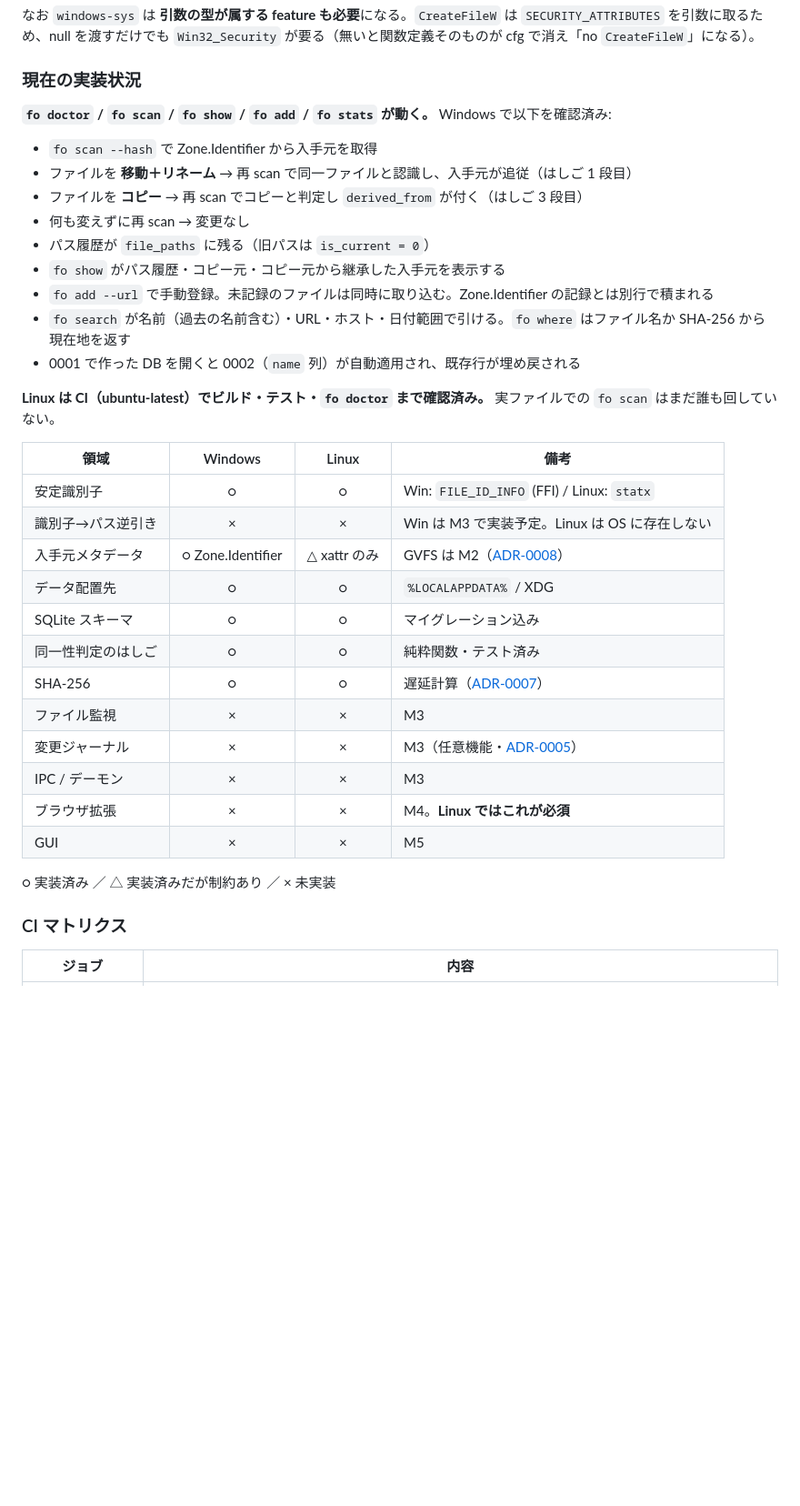
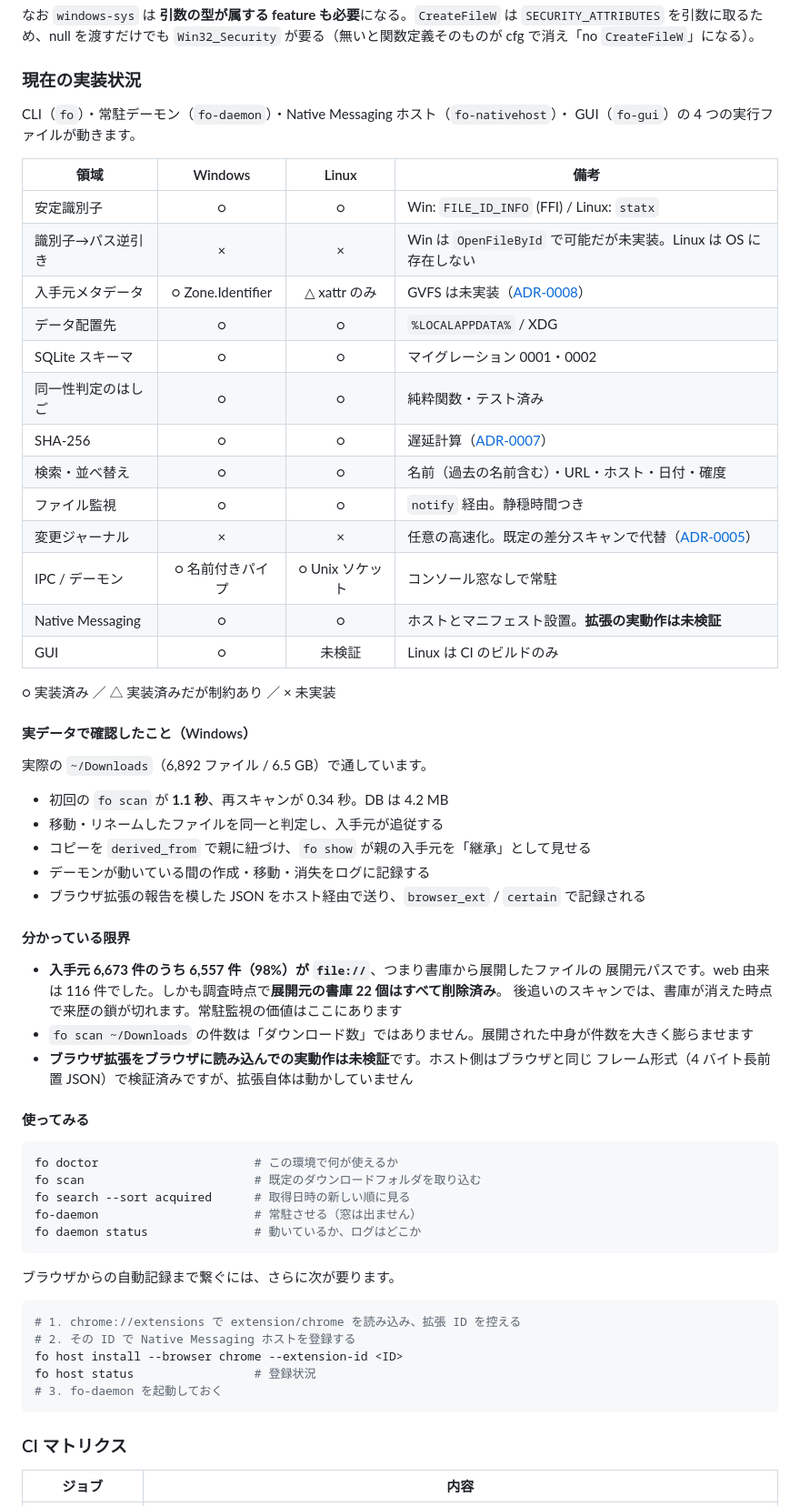
Before and after one commit to Me1td0wn76/File_Origin, a Markdown page: README.md, the part around one of its changes. Shown at 91% size. Rendered like a GitHub page; blank space fills up the shorter version.

Commit message:
README.mdのステータスをM1からM5に更新し、テスト結果と実装状況を詳細化

````diff
--- a/README.md
+++ b/README.md
@@ -832,36 +840,66 @@ $env:PATH = "$HOME\scoop\apps\rust-gnu\current\bin;$env:PATH"   # PowerShell
 
 ### 現在の実装状況
 
-**`fo doctor` / `fo scan` / `fo show` / `fo add` / `fo stats` が動く。** Windows で以下を確認済み:
-
-- `fo scan --hash` で Zone.Identifier から入手元を取得
-- ファイルを **移動＋リネーム** → 再 scan で同一ファイルと認識し、入手元が追従（はしご 1 段目）
-- ファイルを **コピー** → 再 scan でコピーと判定し `derived_from` が付く（はしご 3 段目）
-- 何も変えずに再 scan → 変更なし
-- パス履歴が `file_paths` に残る（旧パスは `is_current = 0`）
-- `fo show` がパス履歴・コピー元・コピー元から継承した入手元を表示する
-- `fo add --url` で手動登録。未記録のファイルは同時に取り込む。Zone.Identifier の記録とは別行で積まれる
-- `fo search` が名前（過去の名前含む）・URL・ホスト・日付範囲で引ける。`fo where` はファイル名か SHA-256 から現在地を返す
-- 0001 で作った DB を開くと 0002（`name` 列）が自動適用され、既存行が埋め戻される
-
-**Linux は CI（ubuntu-latest）でビルド・テスト・`fo doctor` まで確認済み。** 実ファイルでの `fo scan` はまだ誰も回していない。
+CLI（`fo`）・常駐デーモン（`fo-daemon`）・Native Messaging ホスト（`fo-nativehost`）・
+GUI（`fo-gui`）の 4 つの実行ファイルが動きます。
 
 | 領域 | Windows | Linux | 備考 |
 | --- | :---: | :---: | --- |
 | 安定識別子 | ○ | ○ | Win: `FILE_ID_INFO` (FFI) / Linux: `statx` |
-| 識別子→パス逆引き | × | × | Win は M3 で実装予定。Linux は OS に存在しない |
-| 入手元メタデータ | ○ Zone.Identifier | △ xattr のみ | GVFS は M2（[ADR-0008](docs/adr/0008-gvfs-opt-in.md)） |
+| 識別子→パス逆引き | × | × | Win は `OpenFileById` で可能だが未実装。Linux は OS に存在しない |
+| 入手元メタデータ | ○ Zone.Identifier | △ xattr のみ | GVFS は未実装（[ADR-0008](docs/adr/0008-gvfs-opt-in.md)） |
 | データ配置先 | ○ | ○ | `%LOCALAPPDATA%` / XDG |
-| SQLite スキーマ | ○ | ○ | マイグレーション込み |
+| SQLite スキーマ | ○ | ○ | マイグレーション 0001・0002 |
 | 同一性判定のはしご | ○ | ○ | 純粋関数・テスト済み |
 | SHA-256 | ○ | ○ | 遅延計算（[ADR-0007](docs/adr/0007-hashing-strategy.md)） |
-| ファイル監視 | × | × | M3 |
-| 変更ジャーナル | × | × | M3（任意機能・[ADR-0005](docs/adr/0005-privileged-features-optional.md)） |
-| IPC / デーモン | × | × | M3 |
-| ブラウザ拡張 | × | × | M4。**Linux ではこれが必須** |
-| GUI | × | × | M5 |
+| 検索・並べ替え | ○ | ○ | 名前（過去の名前含む）・URL・ホスト・日付・確度 |
+| ファイル監視 | ○ | ○ | `notify` 経由。静穏時間つき |
+| 変更ジャーナル | × | × | 任意の高速化。既定の差分スキャンで代替（[ADR-0005](docs/adr/0005-privileged-features-optional.md)） |
+| IPC / デーモン | ○ 名前付きパイプ | ○ Unix ソケット | コンソール窓なしで常駐 |
+| Native Messaging | ○ | ○ | ホストとマニフェスト設置。**拡張の実動作は未検証** |
+| GUI | ○ | 未検証 | Linux は CI のビルドのみ |
 
 ○ 実装済み ／ △ 実装済みだが制約あり ／ × 未実装
+
+#### 実データで確認したこと（Windows）
+
+実際の `~/Downloads`（6,892 ファイル / 6.5 GB）で通しています。
+
+- 初回の `fo scan` が **1.1 秒**、再スキャンが 0.34 秒。DB は 4.2 MB
+- 移動・リネームしたファイルを同一と判定し、入手元が追従する
+- コピーを `derived_from` で親に紐づけ、`fo show` が親の入手元を「継承」として見せる
+- デーモンが動いている間の作成・移動・消失をログに記録する
+- ブラウザ拡張の報告を模した JSON をホスト経由で送り、`browser_ext` / `certain` で記録される
+
+#### 分かっている限界
+
+- **入手元 6,673 件のうち 6,557 件（98%）が `file://`**、つまり書庫から展開したファイルの
+  展開元パスです。web 由来は 116 件でした。しかも調査時点で**展開元の書庫 22 個はすべて削除済み**。
+  後追いのスキャンでは、書庫が消えた時点で来歴の鎖が切れます。常駐監視の価値はここにあります
+- `fo scan ~/Downloads` の件数は「ダウンロード数」ではありません。展開された中身が件数を大きく膨らませます
+- **ブラウザ拡張をブラウザに読み込んでの実動作は未検証**です。ホスト側はブラウザと同じ
+  フレーム形式（4 バイト長前置 JSON）で検証済みですが、拡張自体は動かしていません
+
+#### 使ってみる
+
+```bash
+fo doctor                      # この環境で何が使えるか
+fo scan                        # 既定のダウンロードフォルダを取り込む
+fo search --sort acquired      # 取得日時の新しい順に見る
+fo-daemon                      # 常駐させる（窓は出ません）
+fo daemon status               # 動いているか、ログはどこか
+```
+
+ブラウザからの自動記録まで繋ぐには、さらに次が要ります。
+
+```bash
+# 1. chrome://extensions で extension/chrome を読み込み、拡張 ID を控える
+# 2. その ID で Native Messaging ホストを登録する
+fo host install --browser chrome --extension-id <ID>
+fo host status                 # 登録状況
+# 3. fo-daemon を起動しておく
+```
+
 
 ### CI マトリクス
 
````
Also changed, not shown: other parts of README.md (+21 -13 lines).
